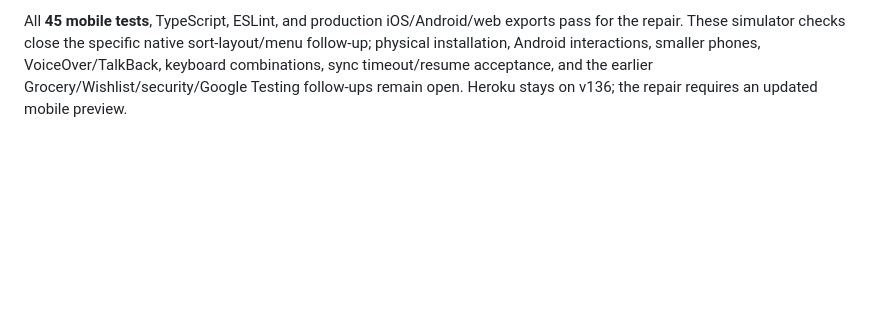
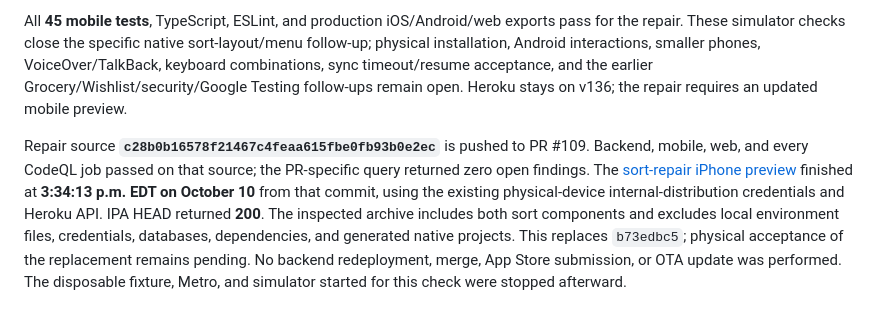
Before and after one commit to Kriordan/personal_portfolio, a Markdown page: docs/mobile-ui-validation.md, the part around the change. Rendered like a GitHub page; blank space fills up the shorter version.

Commit message:
Record verified iPhone sort repair preview

```diff
--- a/docs/mobile-ui-validation.md
+++ b/docs/mobile-ui-validation.md
@@ -365,3 +365,5 @@ Both screens now use a separate full-width sort control. iOS uses an `@expo/ui`
 The disposable fixture verified both iPhone menus, descending playlist order, remembered independent choices while navigating, and YouTube position order across 150 videos. Normal text and the largest Device Hub text setting (11) show the entire selected label above the first card, including **YouTube playlist order** over three lines. Text size was restored to its original setting (3). Evidence: [overview](screenshots/library-sort/ios-playlist-sort.png), [all playlist choices](screenshots/library-sort/ios-playlist-sort-menu.png), [video order](screenshots/library-sort/ios-video-sort.png), [largest playlist text](screenshots/library-sort/ios-playlist-sort-largest-text.png), and [largest video text](screenshots/library-sort/ios-video-sort-largest-text.png).
 
 All **45 mobile tests**, TypeScript, ESLint, and production iOS/Android/web exports pass for the repair. These simulator checks close the specific native sort-layout/menu follow-up; physical installation, Android interactions, smaller phones, VoiceOver/TalkBack, keyboard combinations, sync timeout/resume acceptance, and the earlier Grocery/Wishlist/security/Google Testing follow-ups remain open. Heroku stays on v136; the repair requires an updated mobile preview.
+
+Repair source **`c28b0b16578f21467c4feaa615fbe0fb93b0e2ec`** is pushed to PR #109. Backend, mobile, web, and every CodeQL job passed on that source; the PR-specific query returned zero open findings. The [sort-repair iPhone preview](https://expo.dev/accounts/kriordan/projects/personal-portfolio/builds/e9120677-79a9-4b11-b671-4f089a79c088) finished at **3:34:13 p.m. EDT on October 10** from that commit, using the existing physical-device internal-distribution credentials and Heroku API. IPA HEAD returned **200**. The inspected archive includes both sort components and excludes local environment files, credentials, databases, dependencies, and generated native projects. This replaces `b73edbc5`; physical acceptance of the replacement remains pending. No backend redeployment, merge, App Store submission, or OTA update was performed. The disposable fixture, Metro, and simulator started for this check were stopped afterward.
```
Also changed, not shown: docs/library-smoke-test.md (+1 -1 lines).
